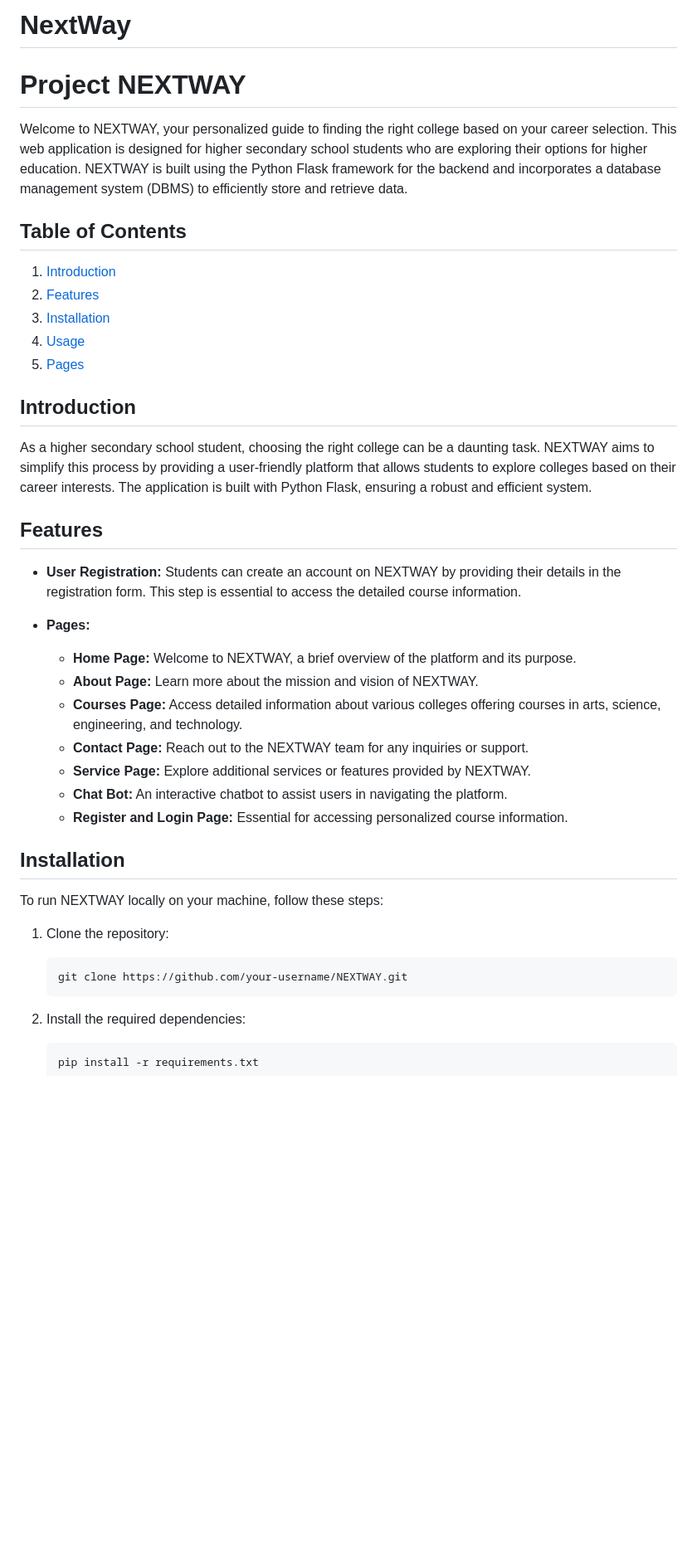
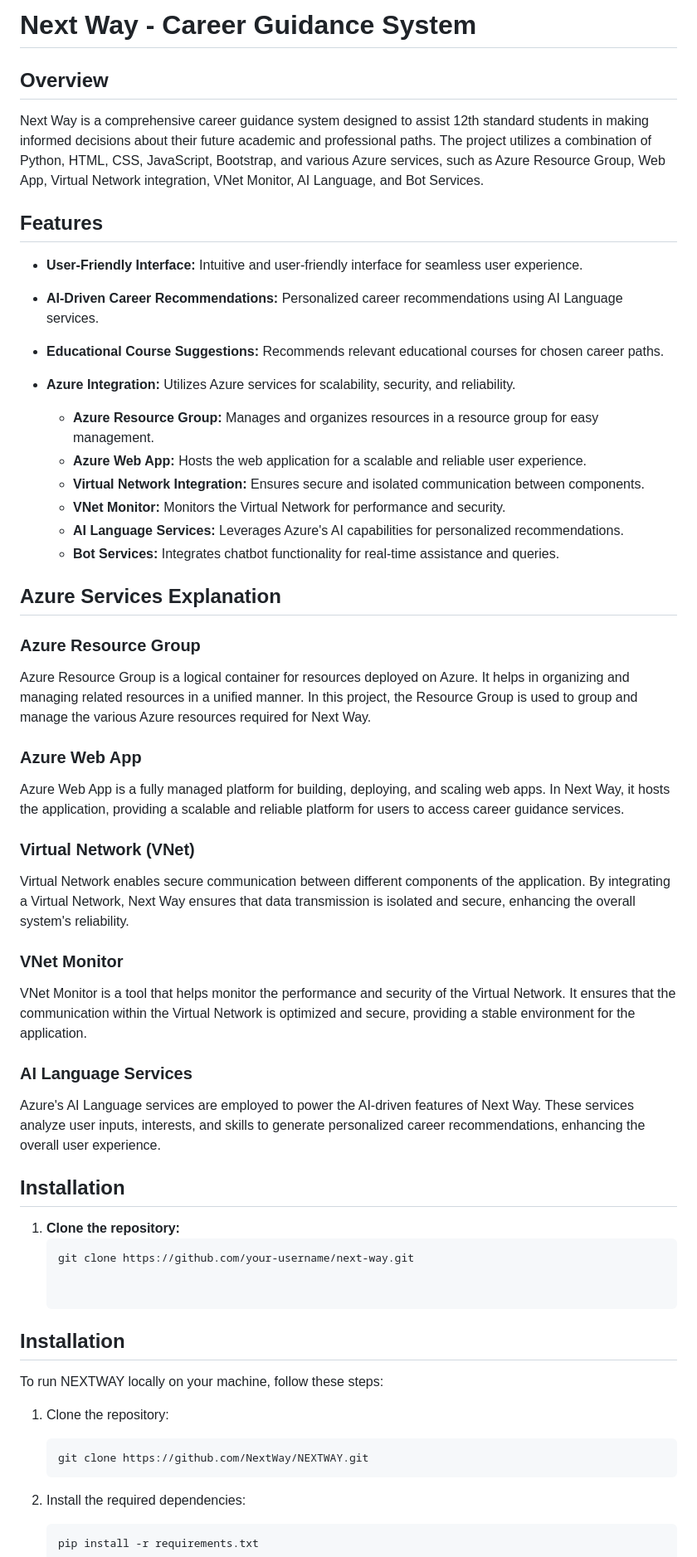
Before and after one commit to Sundarrubesh/NextWay, a Markdown page: README.md, the part around the change printed below. Shown: that part at 83% size. Drawn GitHub-style; blank space fills up the shorter version.

````diff
--- a/README.md
+++ b/README.md
@@ -1,33 +1,53 @@
-# NextWay
-# Project NEXTWAY
+# Next Way - Career Guidance System
 
-Welcome to NEXTWAY, your personalized guide to finding the right college based on your career selection. This web application is designed for higher secondary school students who are exploring their options for higher education. NEXTWAY is built using the Python Flask framework for the backend and incorporates a database management system (DBMS) to efficiently store and retrieve data.
+## Overview
 
-## Table of Contents
-
-1. [Introduction](#introduction)
-2. [Features](#features)
-3. [Installation](#installation)
-4. [Usage](#usage)
-5. [Pages](#pages)
-
-
-## Introduction
-
-As a higher secondary school student, choosing the right college can be a daunting task. NEXTWAY aims to simplify this process by providing a user-friendly platform that allows students to explore colleges based on their career interests. The application is built with Python Flask, ensuring a robust and efficient system.
+Next Way is a comprehensive career guidance system designed to assist 12th standard students in making informed decisions about their future academic and professional paths. The project utilizes a combination of Python, HTML, CSS, JavaScript, Bootstrap, and various Azure services, such as Azure Resource Group, Web App, Virtual Network integration, VNet Monitor, AI Language, and Bot Services.
 
 ## Features
 
-- **User Registration:** Students can create an account on NEXTWAY by providing their details in the registration form. This step is essential to access the detailed course information.
+- **User-Friendly Interface:** Intuitive and user-friendly interface for seamless user experience.
 
-- **Pages:**
-  - **Home Page:** Welcome to NEXTWAY, a brief overview of the platform and its purpose.
-  - **About Page:** Learn more about the mission and vision of NEXTWAY.
-  - **Courses Page:** Access detailed information about various colleges offering courses in arts, science, engineering, and technology.
-  - **Contact Page:** Reach out to the NEXTWAY team for any inquiries or support.
-  - **Service Page:** Explore additional services or features provided by NEXTWAY.
-  - **Chat Bot:** An interactive chatbot to assist users in navigating the platform.
-  - **Register and Login Page:** Essential for accessing personalized course information.
+- **AI-Driven Career Recommendations:** Personalized career recommendations using AI Language services.
+
+- **Educational Course Suggestions:** Recommends relevant educational courses for chosen career paths.
+
+- **Azure Integration:** Utilizes Azure services for scalability, security, and reliability.
+  - **Azure Resource Group:** Manages and organizes resources in a resource group for easy management.
+  - **Azure Web App:** Hosts the web application for a scalable and reliable user experience.
+  - **Virtual Network Integration:** Ensures secure and isolated communication between components.
+  - **VNet Monitor:** Monitors the Virtual Network for performance and security.
+  - **AI Language Services:** Leverages Azure's AI capabilities for personalized recommendations.
+  - **Bot Services:** Integrates chatbot functionality for real-time assistance and queries.
+
+## Azure Services Explanation
+
+### Azure Resource Group
+
+Azure Resource Group is a logical container for resources deployed on Azure. It helps in organizing and managing related resources in a unified manner. In this project, the Resource Group is used to group and manage the various Azure resources required for Next Way.
+
+### Azure Web App
+
+Azure Web App is a fully managed platform for building, deploying, and scaling web apps. In Next Way, it hosts the application, providing a scalable and reliable platform for users to access career guidance services.
+
+### Virtual Network (VNet)
+
+Virtual Network enables secure communication between different components of the application. By integrating a Virtual Network, Next Way ensures that data transmission is isolated and secure, enhancing the overall system's reliability.
+
+### VNet Monitor
+
+VNet Monitor is a tool that helps monitor the performance and security of the Virtual Network. It ensures that the communication within the Virtual Network is optimized and secure, providing a stable environment for the application.
+
+### AI Language Services
+
+Azure's AI Language services are employed to power the AI-driven features of Next Way. These services analyze user inputs, interests, and skills to generate personalized career recommendations, enhancing the overall user experience.
+
+## Installation
+
+1. **Clone the repository:**
+   ```bash
+   git clone https://github.com/your-username/next-way.git
+
 
 ## Installation
 
@@ -36,7 +56,7 @@ To run NEXTWAY locally on your machine, follow these steps:
 1. Clone the repository:
 
    ```bash
-   git clone https://github.com/your-username/NEXTWAY.git
+   git clone https://github.com/NextWay/NEXTWAY.git
    ```
 
 2. Install the required dependencies:
````
Also changed, not shown: other parts of README.md (+0 -37 lines).
